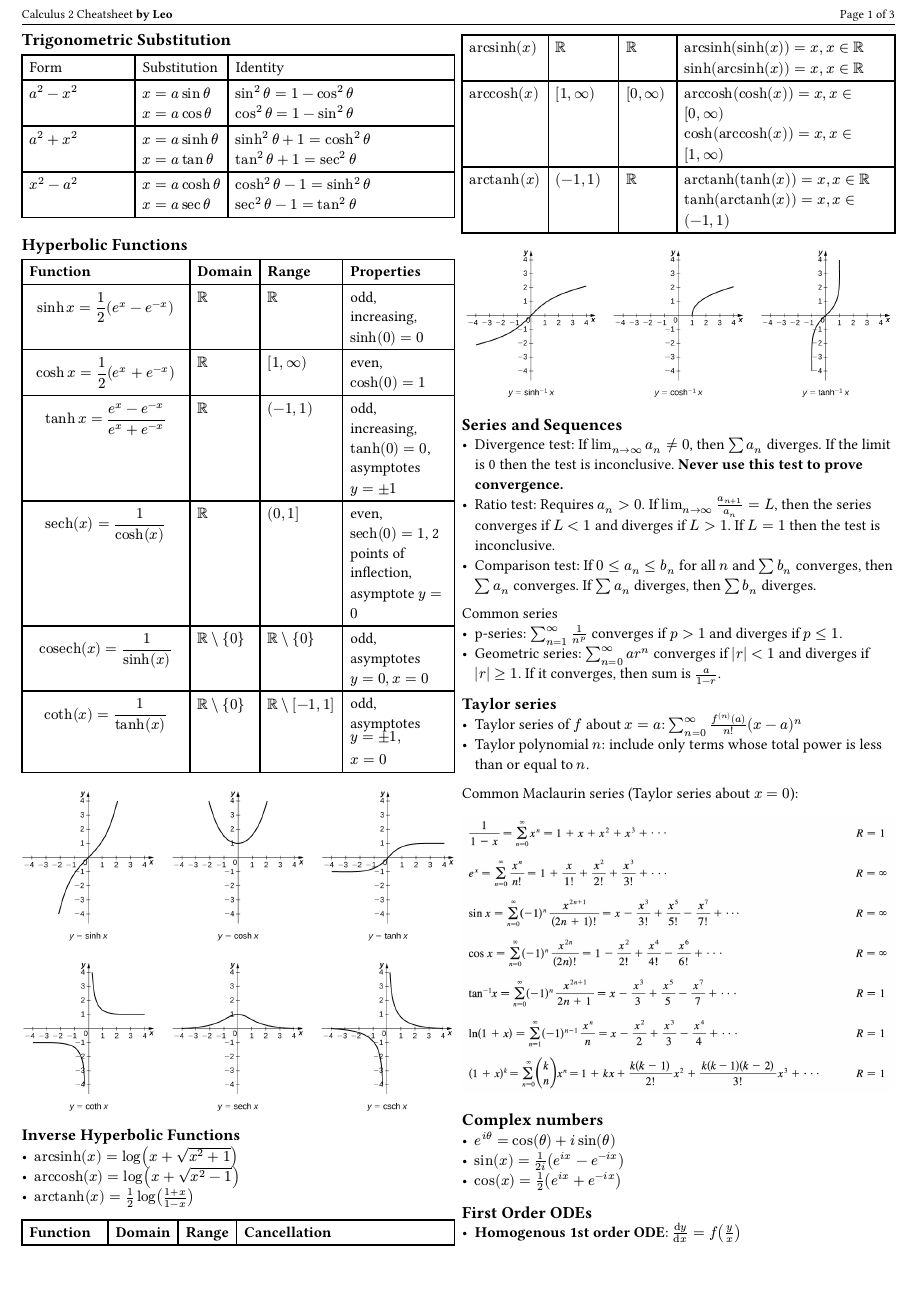
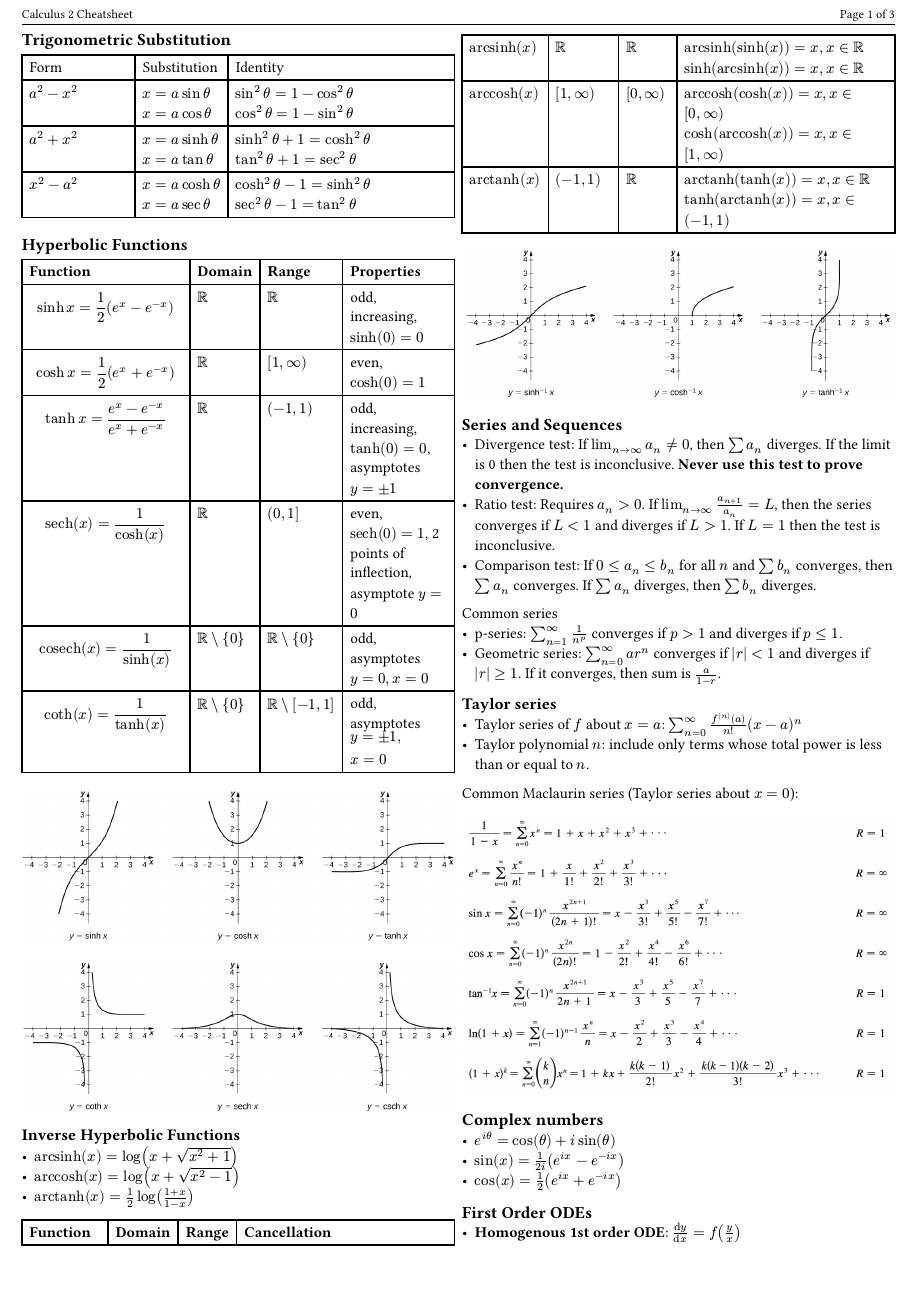
Before and after one commit to heheleo/cheatsheets, a Typst document (calculus_2/exam_cheatsheet.typ, which reads calculus_2/midterm_cheatsheet.typ, template.typ): page 1 of 3. The pictures show the PDF file calculus_2/exam_cheatsheet.pdf that the author committed with the source.

Commit message:
fix: calculus sheets and remove author from headiing

```diff
--- a/calculus_2/exam_cheatsheet.typ
+++ b/calculus_2/exam_cheatsheet.typ
@@ -10,5 +10,4 @@
 
 #show: conf.with(
   header: "Calculus 2 Cheatsheet",
-  author: "Leo",
   column_count: 2,
--- a/calculus_2/midterm_cheatsheet.typ
+++ b/calculus_2/midterm_cheatsheet.typ
@@ -2,7 +2,6 @@
 
 #show: conf.with(
   header: "Midsemester Calculus 2 Cheatsheet",
-  author: "Leo",
   column_count: 2,
 )
 
--- a/template.typ
+++ b/template.typ
@@ -86,7 +86,7 @@
     ),
     header: context [
       #text(size: 8pt)[
-        #header *by #author*
+        #header
         #h(1fr)
         Page #counter(page).display() of #counter(page).final().first()
         #v(-6pt)
```
Also changed, not shown: calculus_2/exam_cheatsheet.pdf, calculus_2/midterm_cheatsheet.pdf, calculus_2/exam_cheatsheet.typ (2 more changed lines), calculus_2/midterm_cheatsheet.typ (13 more changed lines).
